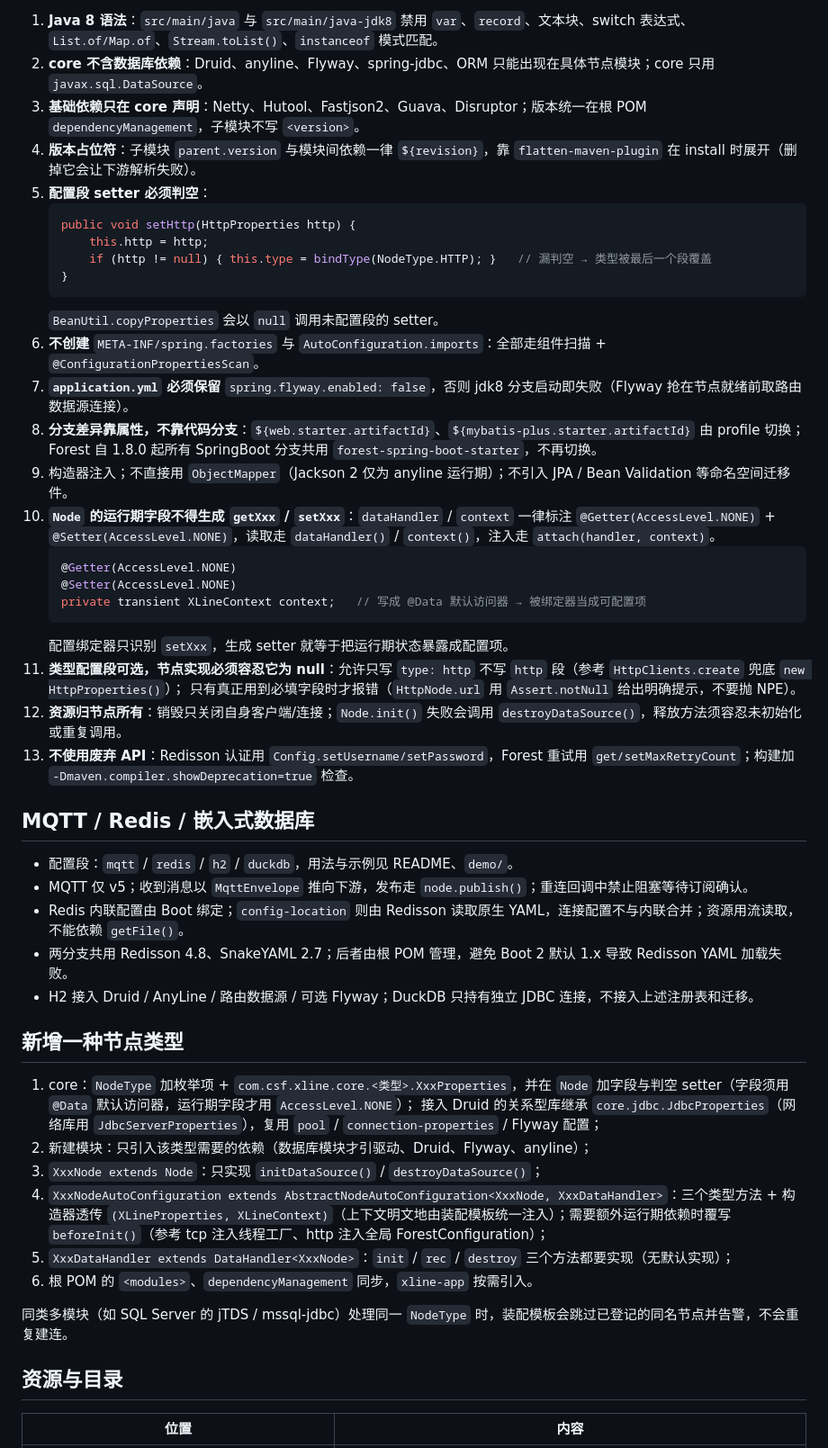
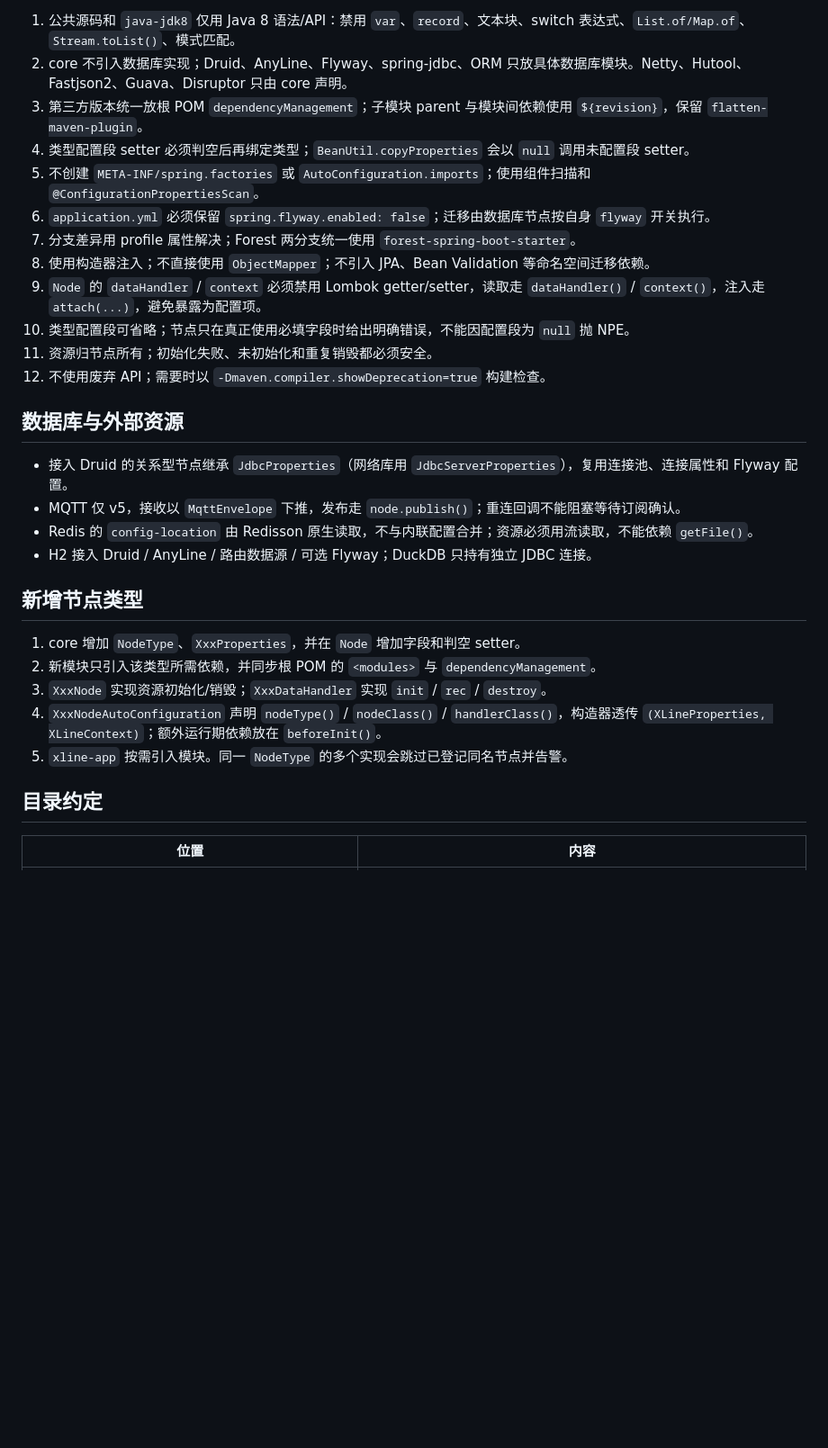
Before and after one commit to vbeats/xline, a Markdown page: AGENTS.md, the part around one of its changes. Shown at 90% size. Drawn GitHub-style; blank space fills up the shorter version.

````diff
--- a/AGENTS.md
+++ b/AGENTS.md
@@ -39,54 +34,33 @@ java -jar target/xline.jar                        # 运行，端口 10010
 
-1. **Java 8 语法**：`src/main/java` 与 `src/main/java-jdk8` 禁用 `var`、`record`、文本块、switch 表达式、`List.of/Map.of`、`Stream.toList()`、`instanceof` 模式匹配。
-2. **core 不含数据库依赖**：Druid、anyline、Flyway、spring-jdbc、ORM 只能出现在具体节点模块；core 只用 `javax.sql.DataSource`。
-3. **基础依赖只在 core 声明**：Netty、Hutool、Fastjson2、Guava、Disruptor；版本统一在根 POM `dependencyManagement`，子模块不写 `<version>`。
-4. **版本占位符**：子模块 `parent.version` 与模块间依赖一律 `${revision}`，靠 `flatten-maven-plugin` 在 install 时展开（删掉它会让下游解析失败）。
-5. **配置段 setter 必须判空**：
-   ```java
-   public void setHttp(HttpProperties http) {
-       this.http = http;
-       if (http != null) { this.type = bindType(NodeType.HTTP); }   // 漏判空 → 类型被最后一个段覆盖
-   }
-   ```
-   `BeanUtil.copyProperties` 会以 `null` 调用未配置段的 setter。
-6. **不创建** `META-INF/spring.factories` 与 `AutoConfiguration.imports`：全部走组件扫描 + `@ConfigurationPropertiesScan`。
-7. **`application.yml` 必须保留** `spring.flyway.enabled: false`，否则 jdk8 分支启动即失败（Flyway 抢在节点就绪前取路由数据源连接）。
-8. **分支差异靠属性，不靠代码分支**：`${web.starter.artifactId}`、`${mybatis-plus.starter.artifactId}` 由 profile 切换；
-   Forest 自 1.8.0 起所有 SpringBoot 分支共用 `forest-spring-boot-starter`，不再切换。
-9. 构造器注入；不直接用 `ObjectMapper`（Jackson 2 仅为 anyline 运行期）；不引入 JPA / Bean Validation 等命名空间迁移件。
-10. **`Node` 的运行期字段不得生成 `getXxx` / `setXxx`**：`dataHandler` / `context` 一律标注 `@Getter(AccessLevel.NONE)` + `@Setter(AccessLevel.NONE)`，读取走 `dataHandler()` / `context()`，注入走 `attach(handler, context)`。
-    ```java
-    @Getter(AccessLevel.NONE)
-    @Setter(AccessLevel.NONE)
-    private transient XLineContext context;   // 写成 @Data 默认访问器 → 被绑定器当成可配置项
-    ```
-    配置绑定器只识别 `setXxx`，生成 setter 就等于把运行期状态暴露成配置项。
-11. **类型配置段可选，节点实现必须容忍它为 null**：允许只写 `type: http` 不写 `http` 段（参考 `HttpClients.create` 兜底 `new HttpProperties()`）；
-    只有真正用到必填字段时才报错（`HttpNode.url` 用 `Assert.notNull` 给出明确提示，不要抛 NPE）。
-12. **资源归节点所有**：销毁只关闭自身客户端/连接；`Node.init()` 失败会调用 `destroyDataSource()`，释放方法须容忍未初始化或重复调用。
-13. **不使用废弃 API**：Redisson 认证用 `Config.setUsername/setPassword`，Forest 重试用 `get/setMaxRetryCount`；构建加 `-Dmaven.compiler.showDeprecation=true` 检查。
+1. 公共源码和 `java-jdk8` 仅用 Java 8 语法/API：禁用 `var`、`record`、文本块、switch 表达式、`List.of/Map.of`、`Stream.toList()`、模式匹配。
+2. core 不引入数据库实现；Druid、AnyLine、Flyway、spring-jdbc、ORM 只放具体数据库模块。Netty、Hutool、Fastjson2、Guava、Disruptor 只由 core 声明。
+3. 第三方版本统一放根 POM `dependencyManagement`；子模块 parent 与模块间依赖使用 `${revision}`，保留 `flatten-maven-plugin`。
+4. 类型配置段 setter 必须判空后再绑定类型；`BeanUtil.copyProperties` 会以 `null` 调用未配置段 setter。
+5. 不创建 `META-INF/spring.factories` 或 `AutoConfiguration.imports`；使用组件扫描和 `@ConfigurationPropertiesScan`。
+6. `application.yml` 必须保留 `spring.flyway.enabled: false`；迁移由数据库节点按自身 `flyway` 开关执行。
+7. 分支差异用 profile 属性解决；Forest 两分支统一使用 `forest-spring-boot-starter`。
+8. 使用构造器注入；不直接使用 `ObjectMapper`；不引入 JPA、Bean Validation 等命名空间迁移依赖。
+9. `Node` 的 `dataHandler` / `context` 必须禁用 Lombok getter/setter，读取走 `dataHandler()` / `context()`，注入走 `attach(...)`，避免暴露为配置项。
+10. 类型配置段可省略；节点只在真正使用必填字段时给出明确错误，不能因配置段为 `null` 抛 NPE。
+11. 资源归节点所有；初始化失败、未初始化和重复销毁都必须安全。
+12. 不使用废弃 API；需要时以 `-Dmaven.compiler.showDeprecation=true` 构建检查。
 
-## MQTT / Redis / 嵌入式数据库
+## 数据库与外部资源
 
-- 配置段：`mqtt` / `redis` / `h2` / `duckdb`，用法与示例见 README、`demo/`。
-- MQTT 仅 v5；收到消息以 `MqttEnvelope` 推向下游，发布走 `node.publish()`；重连回调中禁止阻塞等待订阅确认。
-- Redis 内联配置由 Boot 绑定；`config-location` 则由 Redisson 读取原生 YAML，连接配置不与内联合并；资源用流读取，不能依赖 `getFile()`。
-- 两分支共用 Redisson 4.8、SnakeYAML 2.7；后者由根 POM 管理，避免 Boot 2 默认 1.x 导致 Redisson YAML 加载失败。
-- H2 接入 Druid / AnyLine / 路由数据源 / 可选 Flyway；DuckDB 只持有独立 JDBC 连接，不接入上述注册表和迁移。
+- 接入 Druid 的关系型节点继承 `JdbcProperties`（网络库用 `JdbcServerProperties`），复用连接池、连接属性和 Flyway 配置。
+- MQTT 仅 v5，接收以 `MqttEnvelope` 下推，发布走 `node.publish()`；重连回调不能阻塞等待订阅确认。
+- Redis 的 `config-location` 由 Redisson 原生读取，不与内联配置合并；资源必须用流读取，不能依赖 `getFile()`。
+- H2 接入 Druid / AnyLine / 路由数据源 / 可选 Flyway；DuckDB 只持有独立 JDBC 连接。
 
-## 新增一种节点类型
+## 新增节点类型
 
-1. core：`NodeType` 加枚举项 + `com.csf.xline.core.<类型>.XxxProperties`，并在 `Node` 加字段与判空 setter（字段须用 `@Data` 默认访问器，运行期字段才用 `AccessLevel.NONE`）；
-   接入 Druid 的关系型库继承 `core.jdbc.JdbcProperties`（网络库用 `JdbcServerProperties`），复用 `pool` / `connection-properties` / Flyway 配置；
-2. 新建模块：只引入该类型需要的依赖（数据库模块才引驱动、Druid、Flyway、anyline）；
-3. `XxxNode extends Node`：只实现 `initDataSource()` / `destroyDataSource()`；
-4. `XxxNodeAutoConfiguration extends AbstractNodeAutoConfiguration<XxxNode, XxxDataHandler>`：三个类型方法 + 构造器透传 `(XLineProperties, XLineContext)`（上下文明文地由装配模板统一注入）；需要额外运行期依赖时覆写 `beforeInit()`（参考 tcp 注入线程工厂、http 注入全局 ForestConfiguration）；
-5. `XxxDataHandler extends DataHandler<XxxNode>`：`init` / `rec` / `destroy` 三个方法都要实现（无默认实现）；
-6. 根 POM 的 `<modules>`、`dependencyManagement` 同步，`xline-app` 按需引入。
+1. core 增加 `NodeType`、`XxxProperties`，并在 `Node` 增加字段和判空 setter。
+2. 新模块只引入该类型所需依赖，并同步根 POM 的 `<modules>` 与 `dependencyManagement`。
+3. `XxxNode` 实现资源初始化/销毁；`XxxDataHandler` 实现 `init` / `rec` / `destroy`。
+4. `XxxNodeAutoConfiguration` 声明 `nodeType()` / `nodeClass()` / `handlerClass()`，构造器透传 `(XLineProperties, XLineContext)`；额外运行期依赖放在 `beforeInit()`。
+5. `xline-app` 按需引入模块。同一 `NodeType` 的多个实现会跳过已登记同名节点并告警。
 
-同类多模块（如 SQL Server 的 jTDS / mssql-jdbc）处理同一 `NodeType` 时，装配模板会跳过已登记的同名节点并告警，不会重复建连。
-
-## 资源与目录
+## 目录约定
 
 | 位置 | 内容 |
 | --- | --- |
````
Also changed, not shown: other parts of AGENTS.md (+25 -38 lines), README.md (+5 -4 lines), doc/xline-architecture.png (added), 16 other files.
